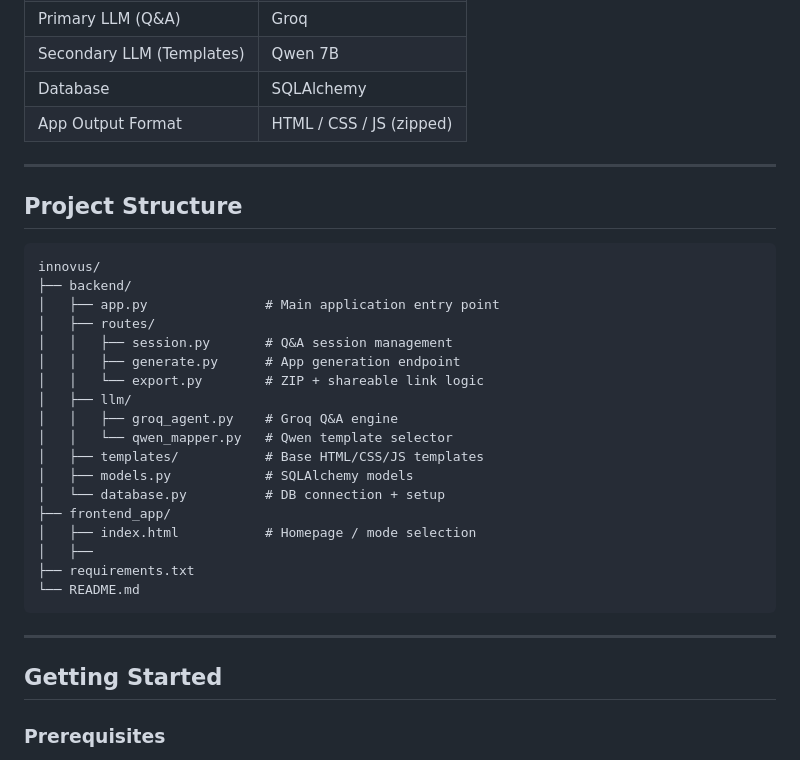
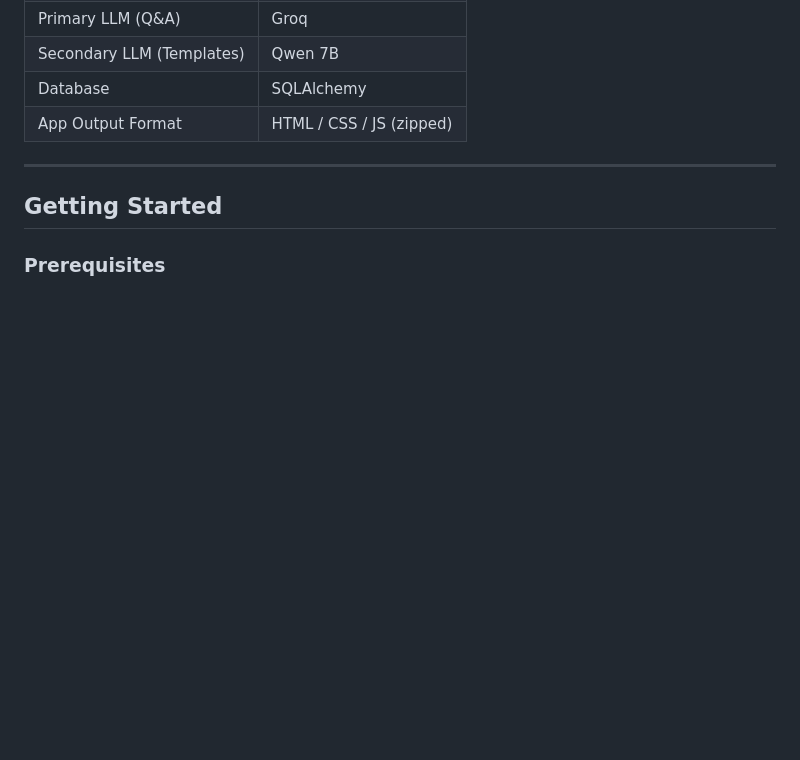
Before and after one commit to Sujay-197/kreativegenesis-code-wave, a Markdown page: README.md, the part around the change. Rendered like a GitHub page; blank space fills up the shorter version.

Commit message:
Remove additional project structure section
Removed project structure section from README.

````diff
--- a/README.md
+++ b/README.md
@@ -160,30 +160,6 @@ InNovus AI introduces a **conversational intelligence layer before code generati
 
 ---
 
-## Project Structure
-
-```
-innovus/
-├── backend/
-│   ├── app.py               # Main application entry point
-│   ├── routes/
-│   │   ├── session.py       # Q&A session management
-│   │   ├── generate.py      # App generation endpoint
-│   │   └── export.py        # ZIP + shareable link logic
-│   ├── llm/
-│   │   ├── groq_agent.py    # Groq Q&A engine
-│   │   └── qwen_mapper.py   # Qwen template selector
-│   ├── templates/           # Base HTML/CSS/JS templates
-│   ├── models.py            # SQLAlchemy models
-│   └── database.py          # DB connection + setup
-├── frontend_app/
-│   ├── index.html           # Homepage / mode selection
-│   ├──
-├── requirements.txt
-└── README.md
-```
-
----
 
 ## Getting Started
 
````
